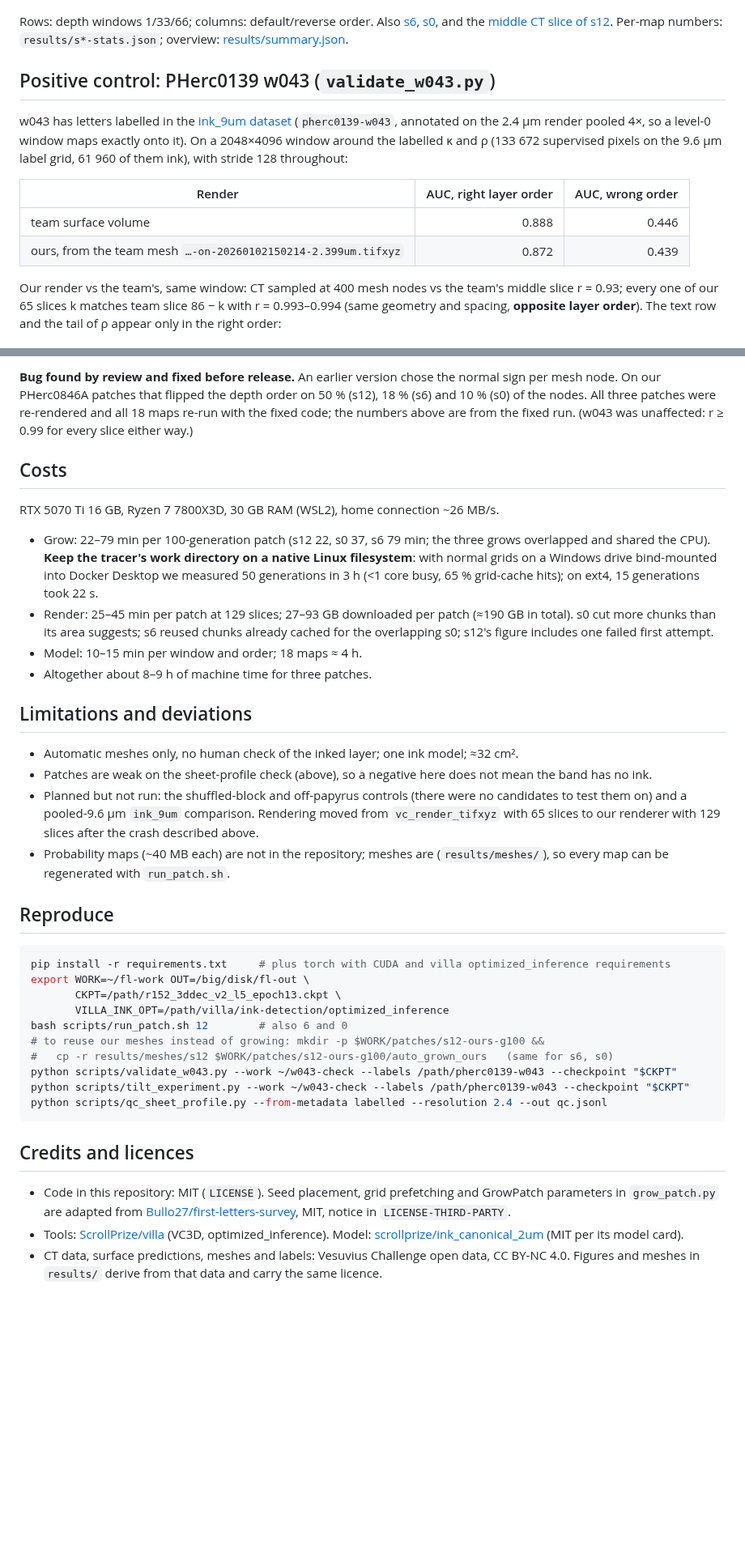
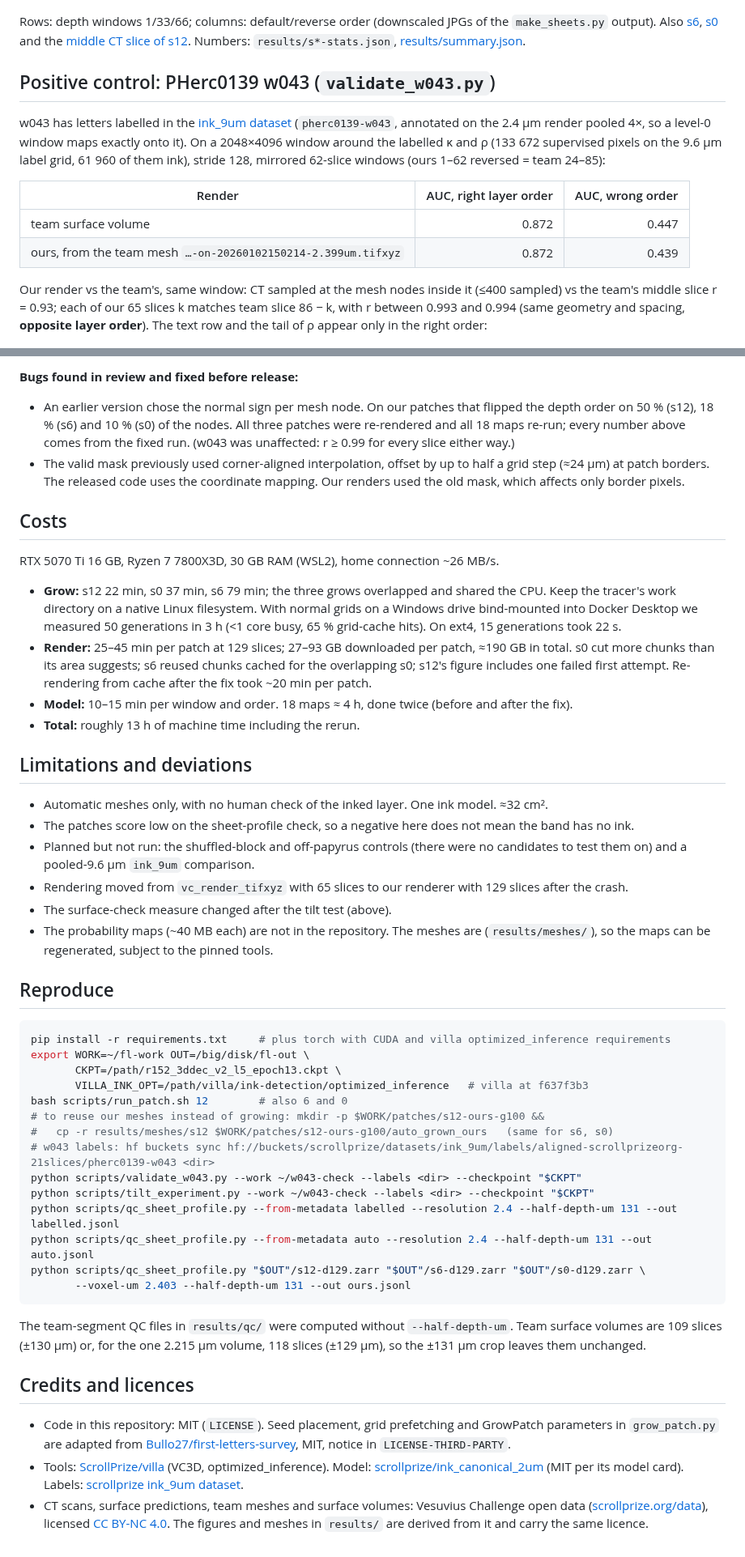
Before and after one commit to alexxxmur/vesuvius-pherc0846a-2p4um, a Markdown page: README.md, 2 parts joined by grey strips. Shown at 81% size. GitHub-like rendering; blank space fills up the shorter version.

````diff
--- a/README.md
+++ b/README.md
@@ -47,25 +48,27 @@ the reverse order is at least as noisy as the default order.
 
 ![s12 maps](results/figures/s12-sheet.jpg)
 
-Rows: depth windows 1/33/66; columns: default/reverse order. Also [s6](results/figures/s6-sheet.jpg),
-[s0](results/figures/s0-sheet.jpg), and the [middle CT slice of s12](results/figures/s12-ct-middle-slice.jpg).
-Per-map numbers: `results/s*-stats.json`; overview: [results/summary.json](results/summary.json).
+Rows: depth windows 1/33/66; columns: default/reverse order (downscaled JPGs of the `make_sheets.py`
+output). Also [s6](results/figures/s6-sheet.jpg), [s0](results/figures/s0-sheet.jpg) and the
+[middle CT slice of s12](results/figures/s12-ct-middle-slice.jpg). Numbers: `results/s*-stats.json`,
+[results/summary.json](results/summary.json).
 
 ## Positive control: PHerc0139 w043 (`validate_w043.py`)
 
 w043 has letters labelled in the [ink_9um dataset](https://huggingface.co/buckets/scrollprize/datasets/tree/ink_9um)
 (`pherc0139-w043`, annotated on the 2.4 µm render pooled 4×, so a level-0 window maps exactly onto it).
 On a 2048×4096 window around the labelled κ and ρ (133 672 supervised pixels on the 9.6 µm label grid,
-61 960 of them ink), with stride 128 throughout:
+61 960 of them ink), stride 128, mirrored 62-slice windows (ours 1–62 reversed = team 24–85):
 
 | Render | AUC, right layer order | AUC, wrong order |
 | --- | ---: | ---: |
-| team surface volume | 0.888 | 0.446 |
+| team surface volume | 0.872 | 0.447 |
 | ours, from the team mesh `…-on-20260102150214-2.399um.tifxyz` | 0.872 | 0.439 |
 
-Our render vs the team's, same window: CT sampled at 400 mesh nodes vs the team's middle slice r = 0.93;
-every one of our 65 slices k matches team slice 86 − k with r = 0.993–0.994 (same geometry and spacing,
-**opposite layer order**). The text row and the tail of ρ appear only in the right order:
+Our render vs the team's, same window: CT sampled at the mesh nodes inside it (≤400 sampled) vs the team's
+middle slice r = 0.93; each of our 65 slices k matches team slice 86 − k, with r between 0.993 and 0.994
+(same geometry and spacing, **opposite layer order**). The text row and the tail of ρ appear only in the
+right order:
 
 ![our render of w043](results/figures/w043-ours-render-fwd-rev.png)
 
@@ -119,32 +134,36 @@ Linux / WSL only (it uses the `fork` start method); needs zarr ≥ 3.
 
-**Bug found by review and fixed before release.** An earlier version chose the normal sign per mesh node.
-On our PHerc0846A patches that flipped the depth order on 50 % (s12), 18 % (s6) and 10 % (s0) of the nodes.
-All three patches were re-rendered and all 18 maps re-run with the fixed code; the numbers above are from
-the fixed run. (w043 was unaffected: r ≥ 0.99 for every slice either way.)
+**Bugs found in review and fixed before release:**
+- An earlier version chose the normal sign per mesh node. On our patches that flipped the depth order on
+  50 % (s12), 18 % (s6) and 10 % (s0) of the nodes. All three patches were re-rendered and all 18 maps re-run;
+  every number above comes from the fixed run. (w043 was unaffected: r ≥ 0.99 for every slice either way.)
+- The valid mask previously used corner-aligned interpolation, offset by up to half a grid step (≈24 µm) at
+  patch borders. The released code uses the coordinate mapping. Our renders used the old mask, which affects
+  only border pixels.
 
 ## Costs
 
 RTX 5070 Ti 16 GB, Ryzen 7 7800X3D, 30 GB RAM (WSL2), home connection ~26 MB/s.
 
-- Grow: 22–79 min per 100-generation patch (s12 22, s0 37, s6 79 min; the three grows overlapped and shared
-  the CPU). **Keep the tracer's work directory on a native Linux filesystem**: with normal grids on a Windows
-  drive bind-mounted into Docker Desktop we measured 50 generations in 3 h (<1 core busy, 65 % grid-cache
-  hits); on ext4, 15 generations took 22 s.
-- Render: 25–45 min per patch at 129 slices; 27–93 GB downloaded per patch (≈190 GB in total). s0 cut more
-  chunks than its area suggests; s6 reused chunks already cached for the overlapping s0; s12's figure
-  includes one failed first attempt.
-- Model: 10–15 min per window and order; 18 maps ≈ 4 h.
-- Altogether about 8–9 h of machine time for three patches.
+- **Grow:** s12 22 min, s0 37 min, s6 79 min; the three grows overlapped and shared the CPU. Keep the
+  tracer's work directory on a native Linux filesystem. With normal grids on a Windows drive bind-mounted into
+  Docker Desktop we measured 50 generations in 3 h (<1 core busy, 65 % grid-cache hits). On ext4, 15
+  generations took 22 s.
+- **Render:** 25–45 min per patch at 129 slices; 27–93 GB downloaded per patch, ≈190 GB in total. s0 cut more
+  chunks than its area suggests; s6 reused chunks cached for the overlapping s0; s12's figure includes one
+  failed first attempt. Re-rendering from cache after the fix took ~20 min per patch.
+- **Model:** 10–15 min per window and order. 18 maps ≈ 4 h, done twice (before and after the fix).
+- **Total:** roughly 13 h of machine time including the rerun.
 
 ## Limitations and deviations
 
-- Automatic meshes only, no human check of the inked layer; one ink model; ≈32 cm².
-- Patches are weak on the sheet-profile check (above), so a negative here does not mean the band has no ink.
+- Automatic meshes only, with no human check of the inked layer. One ink model. ≈32 cm².
+- The patches score low on the sheet-profile check, so a negative here does not mean the band has no ink.
 - Planned but not run: the shuffled-block and off-papyrus controls (there were no candidates to test them on)
-  and a pooled-9.6 µm `ink_9um` comparison. Rendering moved from `vc_render_tifxyz` with 65 slices to our
-  renderer with 129 slices after the crash described above.
-- Probability maps (~40 MB each) are not in the repository; meshes are (`results/meshes/`), so every map can
-  be regenerated with `run_patch.sh`.
+  and a pooled-9.6 µm `ink_9um` comparison.
+- Rendering moved from `vc_render_tifxyz` with 65 slices to our renderer with 129 slices after the crash.
+- The surface-check measure changed after the tilt test (above).
+- The probability maps (~40 MB each) are not in the repository. The meshes are (`results/meshes/`), so the
+  maps can be regenerated, subject to the pinned tools.
 
 ## Reproduce
 
@@ -152,14 +171,22 @@ RTX 5070 Ti 16 GB, Ryzen 7 7800X3D, 30 GB RAM (WSL2), home connection ~26 MB/s.
 pip install -r requirements.txt     # plus torch with CUDA and villa optimized_inference requirements
 export WORK=~/fl-work OUT=/big/disk/fl-out \
        CKPT=/path/r152_3ddec_v2_l5_epoch13.ckpt \
-       VILLA_INK_OPT=/path/villa/ink-detection/optimized_inference
+       VILLA_INK_OPT=/path/villa/ink-detection/optimized_inference   # villa at f637f3b3
 bash scripts/run_patch.sh 12        # also 6 and 0
 # to reuse our meshes instead of growing: mkdir -p $WORK/patches/s12-ours-g100 &&
 #   cp -r results/meshes/s12 $WORK/patches/s12-ours-g100/auto_grown_ours   (same for s6, s0)
-python scripts/validate_w043.py --work ~/w043-check --labels /path/pherc0139-w043 --checkpoint "$CKPT"
-python scripts/tilt_experiment.py --work ~/w043-check --labels /path/pherc0139-w043 --checkpoint "$CKPT"
-python scripts/qc_sheet_profile.py --from-metadata labelled --resolution 2.4 --out qc.jsonl
+# w043 labels: hf buckets sync hf://buckets/scrollprize/datasets/ink_9um/labels/aligned-scrollprizeorg-21slices/pherc0139-w043 <dir>
+python scripts/validate_w043.py --work ~/w043-check --labels <dir> --checkpoint "$CKPT"
+python scripts/tilt_experiment.py --work ~/w043-check --labels <dir> --checkpoint "$CKPT"
+python scripts/qc_sheet_profile.py --from-metadata labelled --resolution 2.4 --half-depth-um 131 --out labelled.jsonl
+python scripts/qc_sheet_profile.py --from-metadata auto --resolution 2.4 --half-depth-um 131 --out auto.jsonl
+python scripts/qc_sheet_profile.py "$OUT"/s12-d129.zarr "$OUT"/s6-d129.zarr "$OUT"/s0-d129.zarr \
+       --voxel-um 2.403 --half-depth-um 131 --out ours.jsonl
 ```
+
+The team-segment QC files in `results/qc/` were computed without `--half-depth-um`. Team surface volumes are
+109 slices (±130 µm) or, for the one 2.215 µm volume, 118 slices (±129 µm), so the ±131 µm crop leaves them
+unchanged.
 
 ## Credits and licences
 
@@ -167,6 +194,9 @@ python scripts/qc_sheet_profile.py --from-metadata labelled --resolution 2.4 --o
   `grow_patch.py` are adapted from [Bullo27/first-letters-survey](https://github.com/Bullo27/first-letters-survey),
   MIT, notice in `LICENSE-THIRD-PARTY`.
 - Tools: [ScrollPrize/villa](https://github.com/ScrollPrize/villa) (VC3D, optimized_inference).
-  Model: [scrollprize/ink_canonical_2um](https://huggingface.co/scrollprize/ink_canonical_2um) (MIT per its model card).
-- CT data, surface predictions, meshes and labels: Vesuvius Challenge open data, CC BY-NC 4.0. Figures and
-  meshes in `results/` derive from that data and carry the same licence.
+  Model: [scrollprize/ink_canonical_2um](https://huggingface.co/scrollprize/ink_canonical_2um) (MIT per its
+  model card). Labels: [scrollprize ink_9um dataset](https://huggingface.co/buckets/scrollprize/datasets/tree/ink_9um).
+- CT scans, surface predictions, team meshes and surface volumes: Vesuvius Challenge open data
+  ([scrollprize.org/data](https://scrollprize.org/data)), licensed
+  [CC BY-NC 4.0](https://creativecommons.org/licenses/by-nc/4.0/). The figures and meshes in `results/` are
+  derived from it and carry the same licence.
````
Also changed, not shown: other parts of README.md (+60 -47 lines), results/figures/qc_sheet_profile.png, 9 other files.
